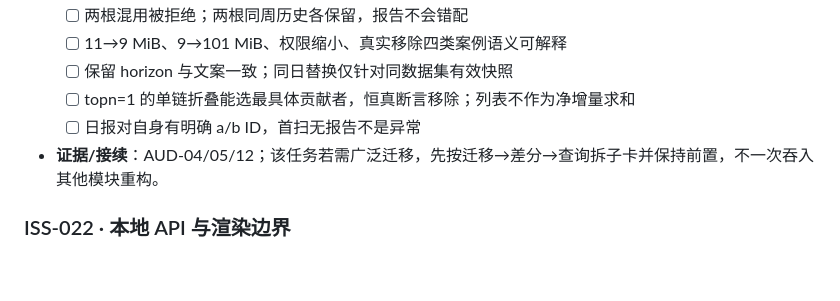
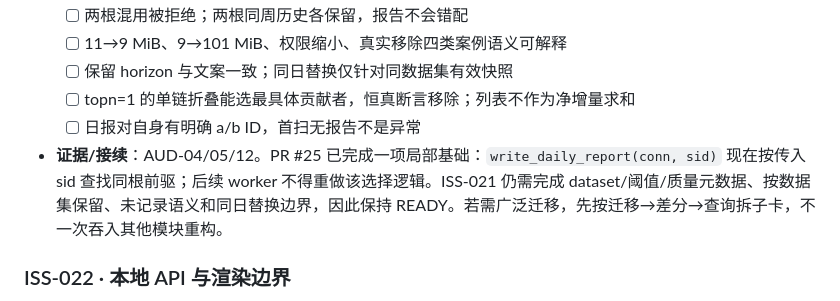
Before and after one commit to cat-xierluo/Fathom, a Markdown page: docs/TASKS.md, the part around the change. Drawn GitHub-style; blank space fills up the shorter version.

Commit message:
docs: correct scan and report architecture facts
Refs: ISS-020, ISS-021, ISS-038

```diff
--- a/docs/TASKS.md
+++ b/docs/TASKS.md
@@ -226,7 +226,7 @@
   - [ ] 保留 horizon 与文案一致；同日替换仅针对同数据集有效快照
   - [ ] topn=1 的单链折叠能选最具体贡献者，恒真断言移除；列表不作为净增量求和
   - [ ] 日报对自身有明确 a/b ID，首扫无报告不是异常
-- **证据/接续**：AUD-04/05/12；该任务若需广泛迁移，先按迁移→差分→查询拆子卡并保持前置，不一次吞入其他模块重构。
+- **证据/接续**：AUD-04/05/12。PR #25 已完成一项局部基础：`write_daily_report(conn, sid)` 现在按传入 sid 查找同根前驱；后续 worker 不得重做该选择逻辑。ISS-021 仍需完成 dataset/阈值/质量元数据、按数据集保留、未记录语义和同日替换边界，因此保持 READY。若需广泛迁移，先按迁移→差分→查询拆子卡，不一次吞入其他模块重构。
 
 ### ISS-022 · 本地 API 与渲染边界
 
```
Also changed, not shown: docs/ARCHITECTURE.md (+3 -3 lines).
